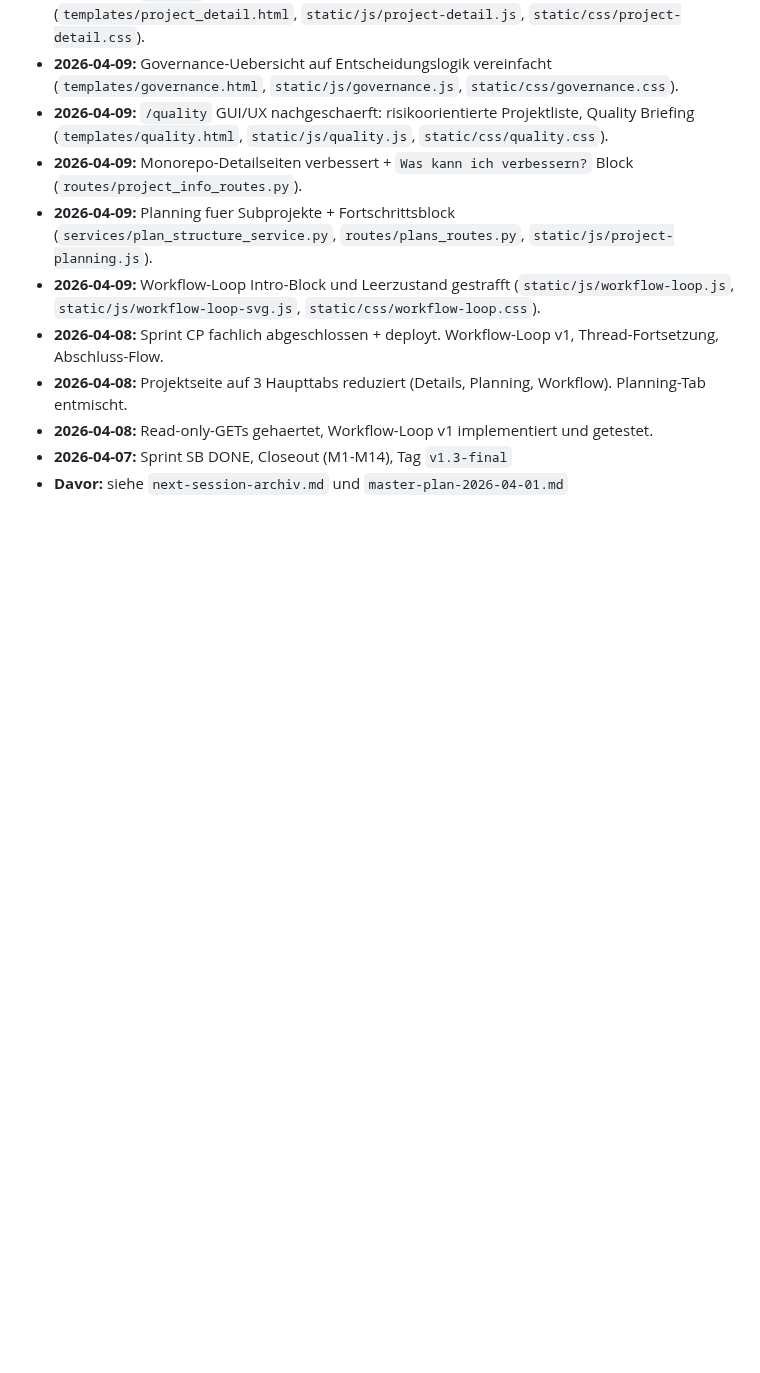
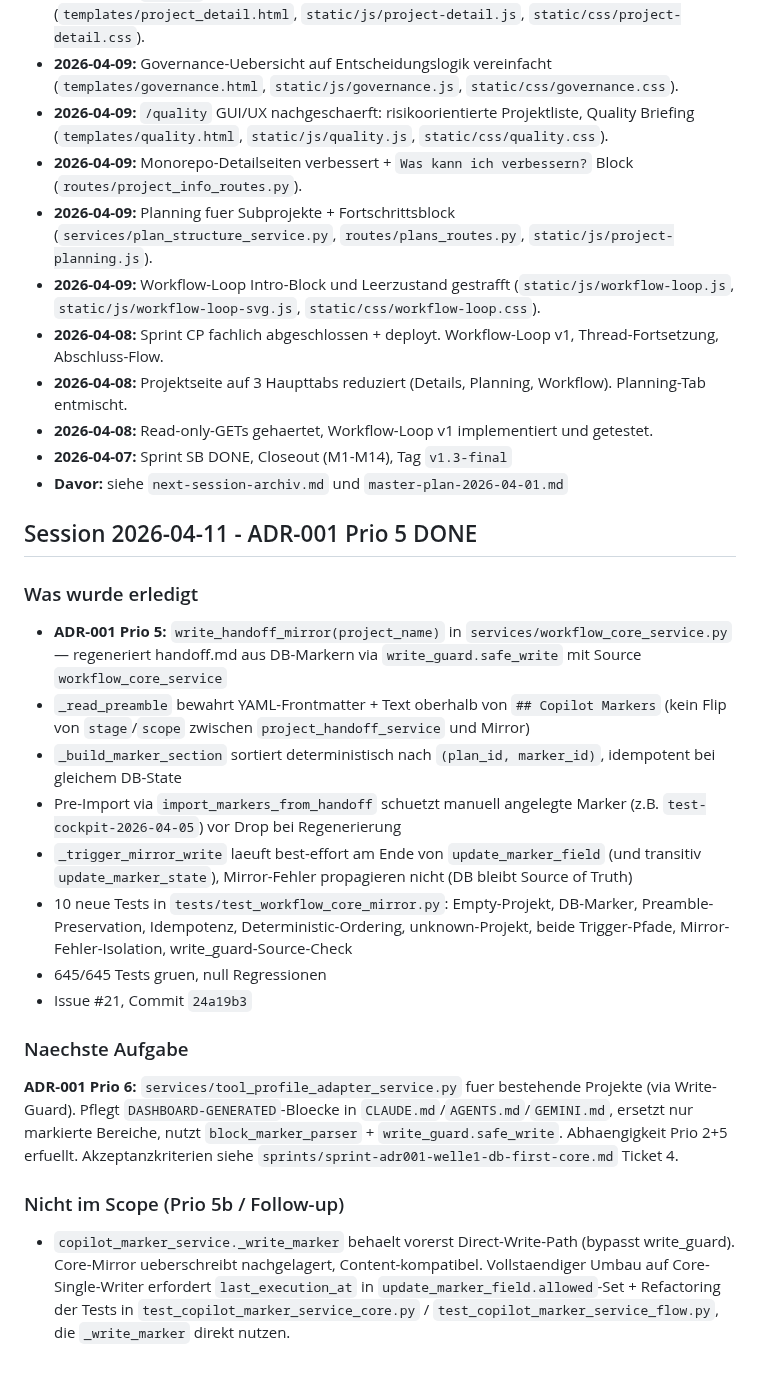
Before and after one commit to web-werkstatt/session-pilot, a Markdown page: next-session.md, the part around the change. Drawn GitHub-style; blank space fills up the shorter version.

Commit message:
Docs: Session 2026-04-11 - ADR-001 Prio 5 DONE dokumentiert
- write_handoff_mirror + Trigger in update_marker_field/state
- Preamble-Preservation + Pre-Import-Safeguard
- 10 neue Tests, 645/645 gruen
- Prio 6 als naechste Aufgabe markiert

refs #21

Co-Authored-By: Claude Opus 4.6 (1M context) <noreply@anthropic.com>

```diff
--- a/next-session.md
+++ b/next-session.md
@@ -133,3 +133,21 @@ Dashboard laeuft als systemd-Service auf Port 5055, Backup taeglich 12:30.
 - **2026-04-08:** Read-only-GETs gehaertet, Workflow-Loop v1 implementiert und getestet.
 - **2026-04-07:** Sprint SB DONE, Closeout (M1-M14), Tag `v1.3-final`
 - **Davor:** siehe `next-session-archiv.md` und `master-plan-2026-04-01.md`
+
+## Session 2026-04-11 - ADR-001 Prio 5 DONE
+
+### Was wurde erledigt
+- **ADR-001 Prio 5:** `write_handoff_mirror(project_name)` in `services/workflow_core_service.py` — regeneriert handoff.md aus DB-Markern via `write_guard.safe_write` mit Source `workflow_core_service`
+- `_read_preamble` bewahrt YAML-Frontmatter + Text oberhalb von `## Copilot Markers` (kein Flip von `stage`/`scope` zwischen `project_handoff_service` und Mirror)
+- `_build_marker_section` sortiert deterministisch nach `(plan_id, marker_id)`, idempotent bei gleichem DB-State
+- Pre-Import via `import_markers_from_handoff` schuetzt manuell angelegte Marker (z.B. `test-cockpit-2026-04-05`) vor Drop bei Regenerierung
+- `_trigger_mirror_write` laeuft best-effort am Ende von `update_marker_field` (und transitiv `update_marker_state`), Mirror-Fehler propagieren nicht (DB bleibt Source of Truth)
+- 10 neue Tests in `tests/test_workflow_core_mirror.py`: Empty-Projekt, DB-Marker, Preamble-Preservation, Idempotenz, Deterministic-Ordering, unknown-Projekt, beide Trigger-Pfade, Mirror-Fehler-Isolation, write_guard-Source-Check
+- 645/645 Tests gruen, null Regressionen
+- Issue #21, Commit `24a19b3`
+
+### Naechste Aufgabe
+**ADR-001 Prio 6:** `services/tool_profile_adapter_service.py` fuer bestehende Projekte (via Write-Guard). Pflegt `DASHBOARD-GENERATED`-Bloecke in `CLAUDE.md`/`AGENTS.md`/`GEMINI.md`, ersetzt nur markierte Bereiche, nutzt `block_marker_parser` + `write_guard.safe_write`. Abhaengigkeit Prio 2+5 erfuellt. Akzeptanzkriterien siehe `sprints/sprint-adr001-welle1-db-first-core.md` Ticket 4.
+
+### Nicht im Scope (Prio 5b / Follow-up)
+- `copilot_marker_service._write_marker` behaelt vorerst Direct-Write-Path (bypasst write_guard). Core-Mirror ueberschreibt nachgelagert, Content-kompatibel. Vollstaendiger Umbau auf Core-Single-Writer erfordert `last_execution_at` in `update_marker_field.allowed`-Set + Refactoring der Tests in `test_copilot_marker_service_core.py` / `test_copilot_marker_service_flow.py`, die `_write_marker` direkt nutzen.
```
